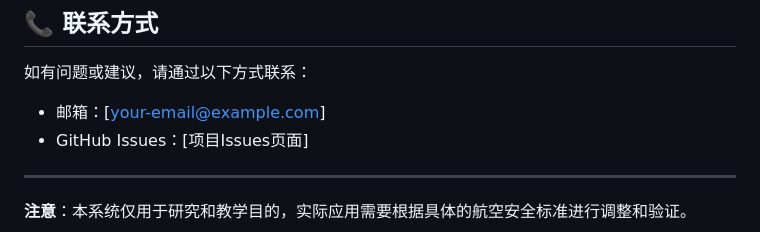
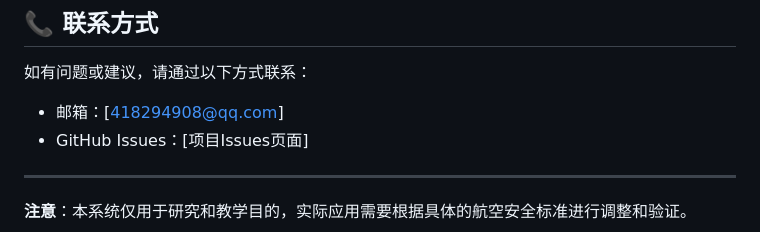
Before and after one commit to ultimate-11100/qar_analysis, a Markdown page: README.md, the part around the change. Drawn GitHub-style.

Commit message:
commit_modify

```diff
--- a/README.md
+++ b/README.md
@@ -172,7 +172,7 @@ python tests/test_qar_system.py
 ## 📞 联系方式
 
 如有问题或建议，请通过以下方式联系：
-- 邮箱：[your-email@example.com]
+- 邮箱：[418294908@qq.com]
 - GitHub Issues：[项目Issues页面]
 
 ---
```
